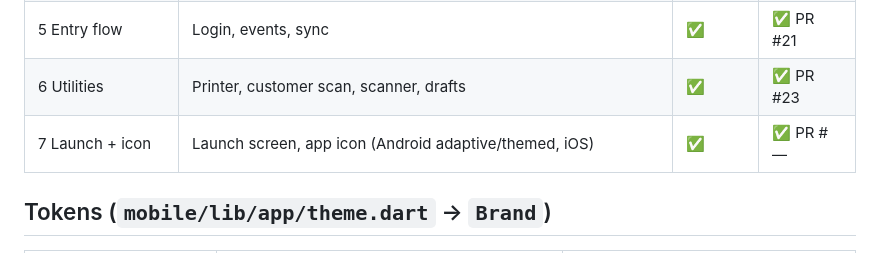
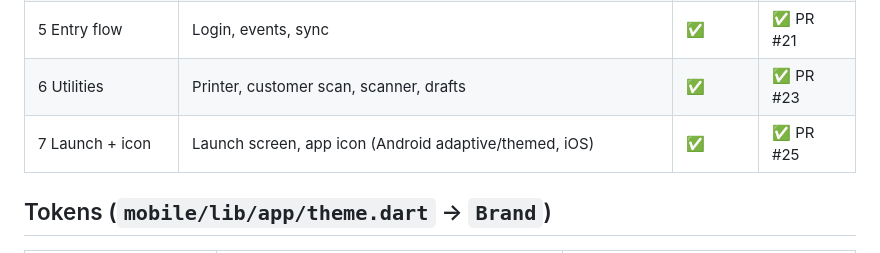
Before and after one commit to krnskrll/event-mpos, a Markdown page: docs/UI-REVAMP.md, the part around the change. Rendered like a GitHub page.

Commit message:
docs: record phase 7 PR
Co-Authored-By: Claude Opus 5.5 <noreply@anthropic.com>

```diff
--- a/docs/UI-REVAMP.md
+++ b/docs/UI-REVAMP.md
@@ -31,7 +31,7 @@ Flutter app in `mobile/`. Mockups: [canvas](https://claude.ai/artifact/J8M57FS2H
 | 4 Orders + Receipt | Order list + detail side by side on tablet, receipt card | ✅ | ✅ PR #20 |
 | 5 Entry flow | Login, events, sync | ✅ | ✅ PR #21 |
 | 6 Utilities | Printer, customer scan, scanner, drafts | ✅ | ✅ PR #23 |
-| 7 Launch + icon | Launch screen, app icon (Android adaptive/themed, iOS) | ✅ | ✅ PR #— |
+| 7 Launch + icon | Launch screen, app icon (Android adaptive/themed, iOS) | ✅ | ✅ PR #25 |
 
 ## Tokens (`mobile/lib/app/theme.dart` → `Brand`)
 
```
